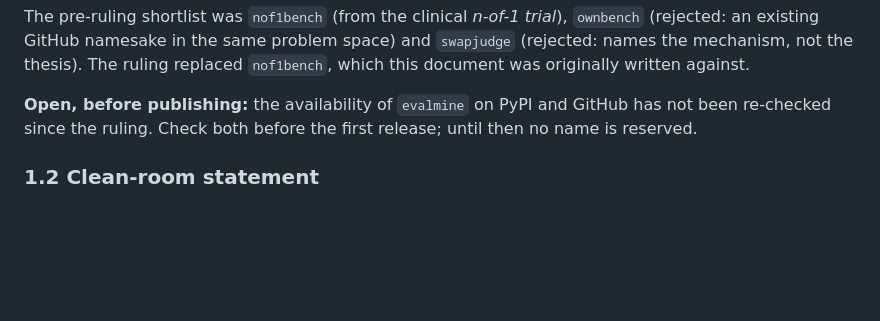
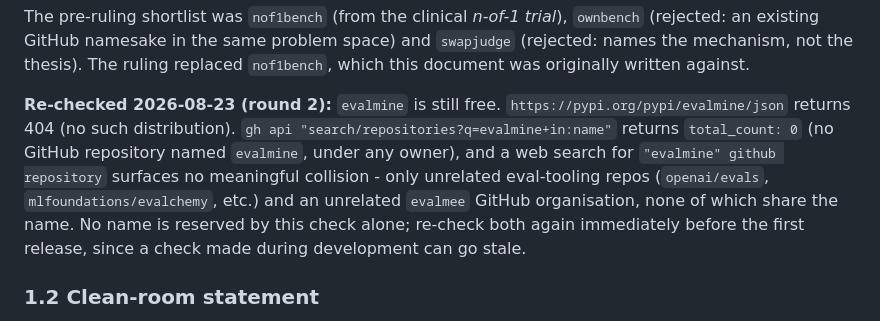
Before and after one commit to hishamalward/evalmine, a Markdown page: docs/spec.md, the part around the change. Rendered like a GitHub page; blank space fills up the shorter version.

Commit message:
docs: re-verify the evalmine name is still free (S1.1)
PyPI: pypi.org/pypi/evalmine/json -> 404. GitHub: gh api
search/repositories?q=evalmine+in:name -> total_count 0; a web search for
"evalmine" github repository surfaces no meaningful collision. Recorded in
spec S1.1 with the date - re-check both again immediately before the first
release, since this check can go stale.

Co-Authored-By: Claude Fable 5 <noreply@anthropic.com>

```diff
--- a/docs/spec.md
+++ b/docs/spec.md
@@ -37,9 +37,16 @@ The pre-ruling shortlist was `nof1bench` (from the clinical *n-of-1 trial*),
 `swapjudge` (rejected: names the mechanism, not the thesis). The ruling replaced
 `nof1bench`, which this document was originally written against.
 
-**Open, before publishing:** the availability of `evalmine` on PyPI and GitHub
-has not been re-checked since the ruling. Check both before the first release;
-until then no name is reserved.
+**Re-checked 2026-08-23 (round 2):** `evalmine` is still free.
+`https://pypi.org/pypi/evalmine/json` returns 404 (no such distribution).
+`gh api "search/repositories?q=evalmine+in:name"` returns `total_count: 0` (no
+GitHub repository named `evalmine`, under any owner), and a web search for
+`"evalmine" github repository` surfaces no meaningful collision - only
+unrelated eval-tooling repos (`openai/evals`, `mlfoundations/evalchemy`,
+etc.) and an unrelated `evalmee` GitHub organisation, none of which share the
+name. No name is reserved by this check alone; re-check both again
+immediately before the first release, since a check made during development
+can go stale.
 
 ### 1.2 Clean-room statement
 
```
